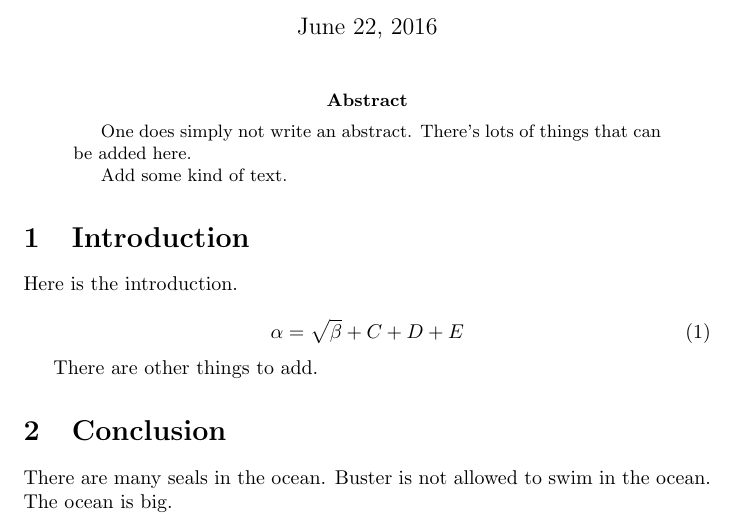
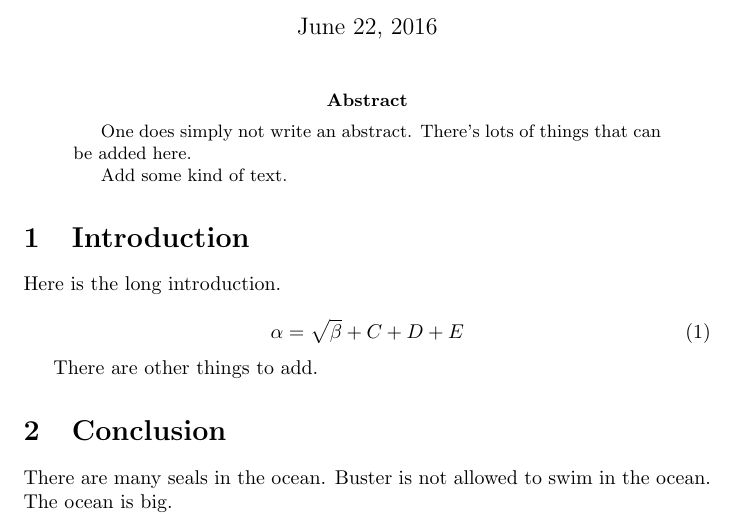
Before and after one commit to andycasey/heroku-webhook-ping, a LaTeX paper (ms.tex): part of the page, cut so that both start at the same text. Compiled offline with pdfLaTeX.

Commit message:
Trigger the shit [dd]

```diff
--- a/ms.tex
+++ b/ms.tex
@@ -14,7 +14,7 @@ Add some kind of text.
 \end{abstract}
 
 \section{Introduction}
-Here is the introduction.
+Here is the long introduction.
 
 \begin{equation}
     \label{simple_equation}
```
